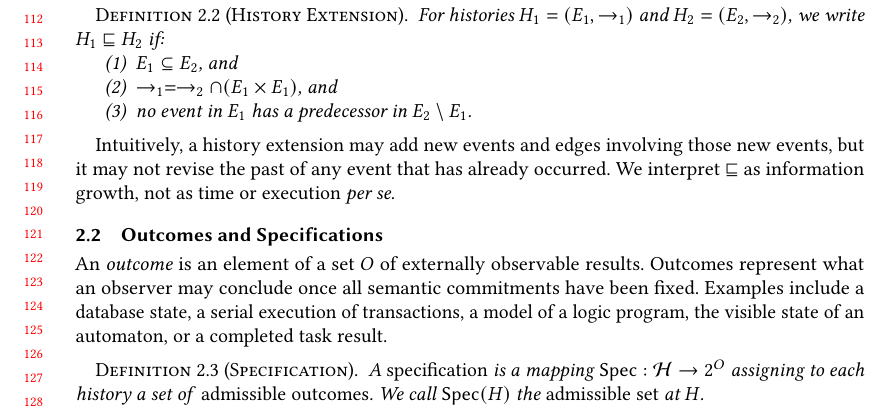
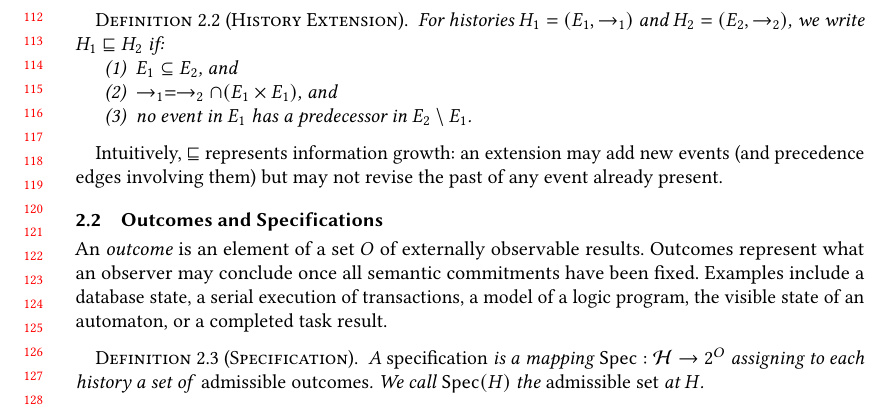
Before and after one commit to jhellerstein/provenance, a LaTeX paper (main.tex): part of page 3 of 29, cut so that both start at the same text. Compiled offline with pdfLaTeX.

Commit message:
Tighten history extension intuition to one sentence

```diff
--- a/main.tex
+++ b/main.tex
@@ -258,10 +258,9 @@ We write $\Hist$ for the class of histories under consideration.
   \end{enumerate}
 \end{definition}
 
-Intuitively, a history extension may add new events and edges involving
-those new events, but it may not revise the past of any event that has
-already occurred.
-We interpret $\sqsubseteq$ as information growth, not as time or execution \emph{per se}.
+Intuitively, $\sqsubseteq$ represents information growth: an extension may
+add new events (and precedence edges involving them) but may not revise the
+past of any event already present.
 
 \subsection{Outcomes and Specifications}
 An \emph{outcome} is an element of a set $O$ of externally
```
